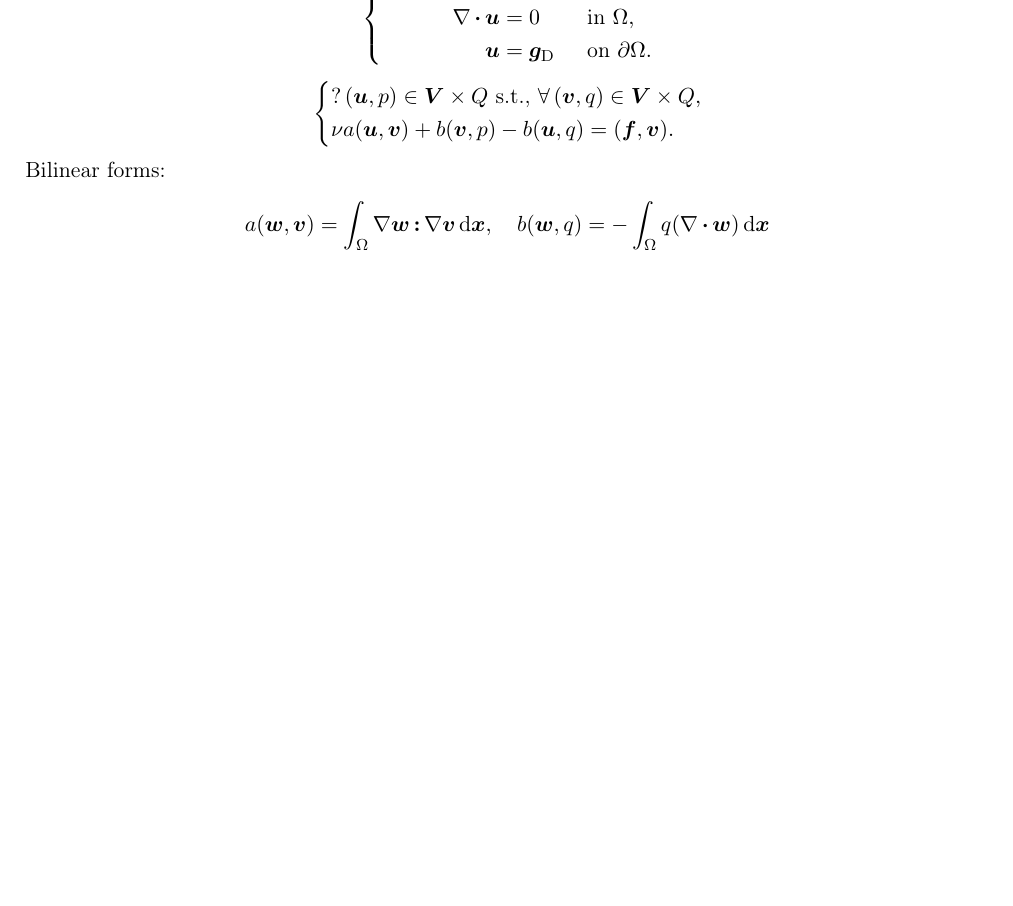
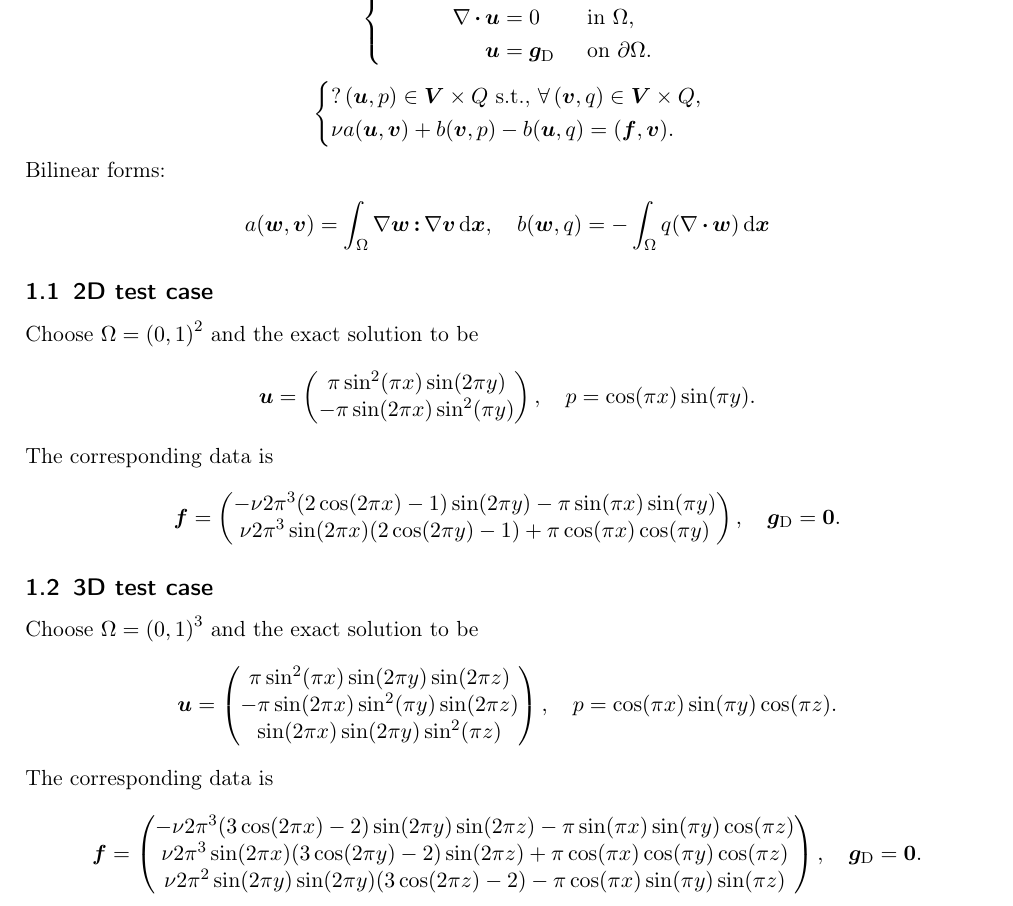
Before and after one commit to tjhei/dealii-hdiv-stokes, a LaTeX document (LaTeX/DG-Stokes.tex): part of the page before the commit and part of page 1 of 2 after it, cut so that both start at the same text, the shorter picture padded with empty space. Compiled offline with pdfLaTeX.

Commit message:
added 2D and 3D test case with zero BC

```diff
--- a/LaTeX/DG-Stokes.tex
+++ b/LaTeX/DG-Stokes.tex
@@ -206,13 +206,57 @@ Bilinear forms:
 \end{align*}
 
 %------------------------------------------------------------------------------------------------
-%\subsection{2D test cases}
+\subsection{2D test case}
 %------------------------------------------------------------------------------------------------
 
+Choose $\Omega=\rb{0,1}^2$ and the exact solution to be
+\begin{align*}
+	\uu = \begin{pmatrix}
+		\pi \sin^2(\pi x) \sin(2 \pi y) \\
+		-\pi \sin(2 \pi x) \sin^2(\pi y)
+	\end{pmatrix},
+	\quad
+	p = \cos(\pi x) \sin(\pi y).
+\end{align*}
+
+The corresponding data is
+\begin{align*}
+	\ff = \begin{pmatrix}
+		-\nu 2\pi^3 (2\cos(2\pi x)-1)\sin(2\pi y) -\pi\sin(\pi x)\sin(\pi y) \\
+		\nu 2\pi^3\sin(2\pi x)(2\cos(2\pi y)-1) +\pi\cos(\pi x)\cos(\pi y)
+	\end{pmatrix},
+	\quad
+	\gbld_\Drm = \zero.
+\end{align*}
+
 %------------------------------------------------------------------------------------------------
-%\subsection{3D test cases}
+\subsection{3D test case}
 %------------------------------------------------------------------------------------------------
 
+Choose $\Omega=\rb{0,1}^3$ and the exact solution to be
+\begin{align*}
+	\uu = \begin{pmatrix}
+		\pi \sin^2(\pi x) \sin(2 \pi y) \sin(2\pi z) \\
+		-\pi \sin(2 \pi x) \sin^2(\pi y) \sin(2\pi z) \\
+		\sin(2 \pi x) \sin(2 \pi y) \sin^2(\pi z)
+	\end{pmatrix},
+	\quad
+	p = \cos(\pi x) \sin(\pi y) \cos(\pi z).
+\end{align*}
+
+The corresponding data is
+\begin{align*}
+	\ff = \begin{pmatrix}
+		-\nu 2\pi^3 (3\cos(2\pi x)-2)\sin(2\pi y)\sin(2\pi z) -\pi\sin(\pi x)\sin(\pi y) \cos(\pi z) \\
+		\nu 2\pi^3\sin(2\pi x)(3\cos(2\pi y)-2)\sin(2\pi z) +\pi\cos(\pi x)\cos(\pi y) \cos(\pi z) \\
+		\nu 2\pi^2\sin(2\pi y)\sin(2\pi y)(3\cos(2\pi z)-2) -\pi\cos(\pi x)\sin(\pi y)\sin(\pi z)
+	\end{pmatrix},
+	\quad
+	\gbld_\Drm = \zero.
+\end{align*}
+
+
+\newpage
 %------------------------------------------------------------------------------------------------
 %------------------------------------------------------------------------------------------------
 \section{Full DG method}
```
Also changed, not shown: todolist.txt (+0 -2 lines).
